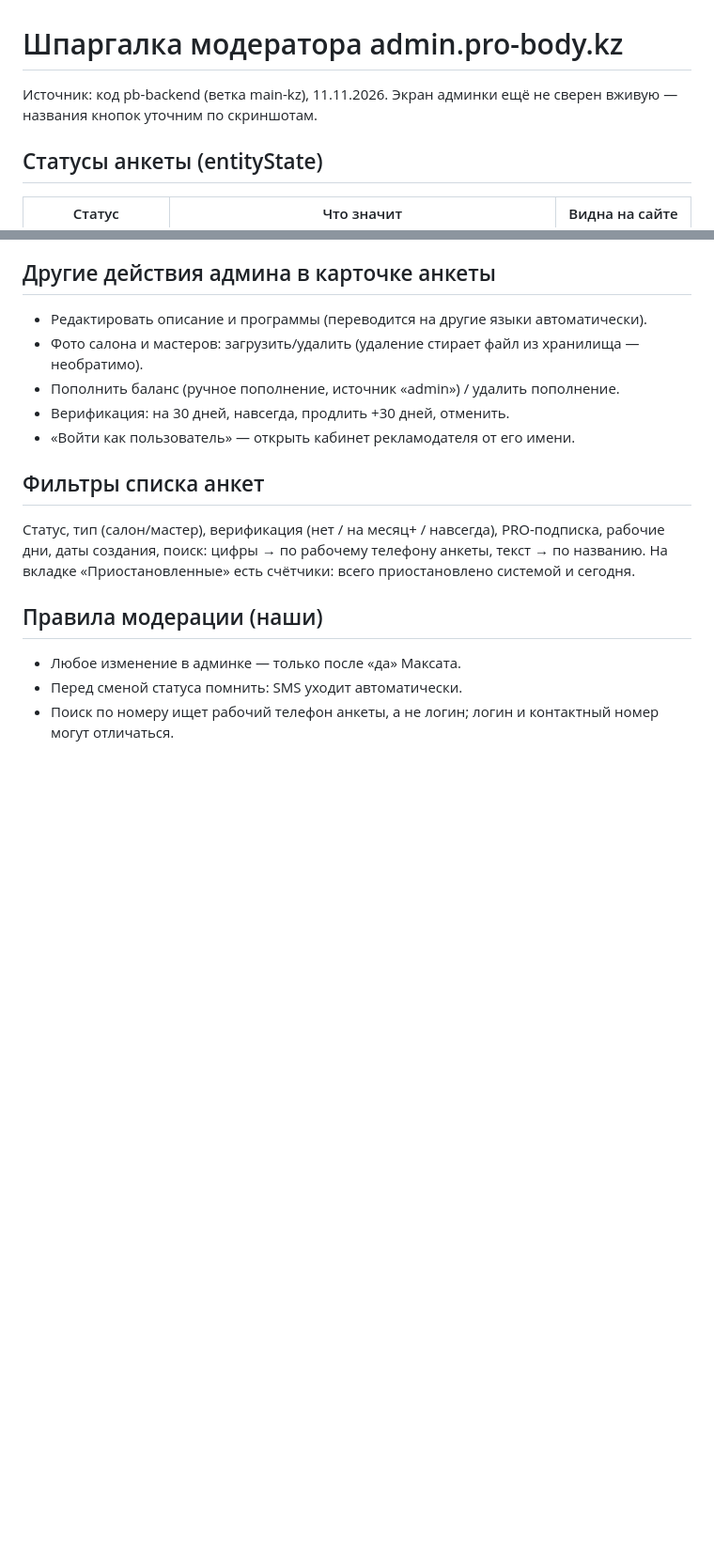
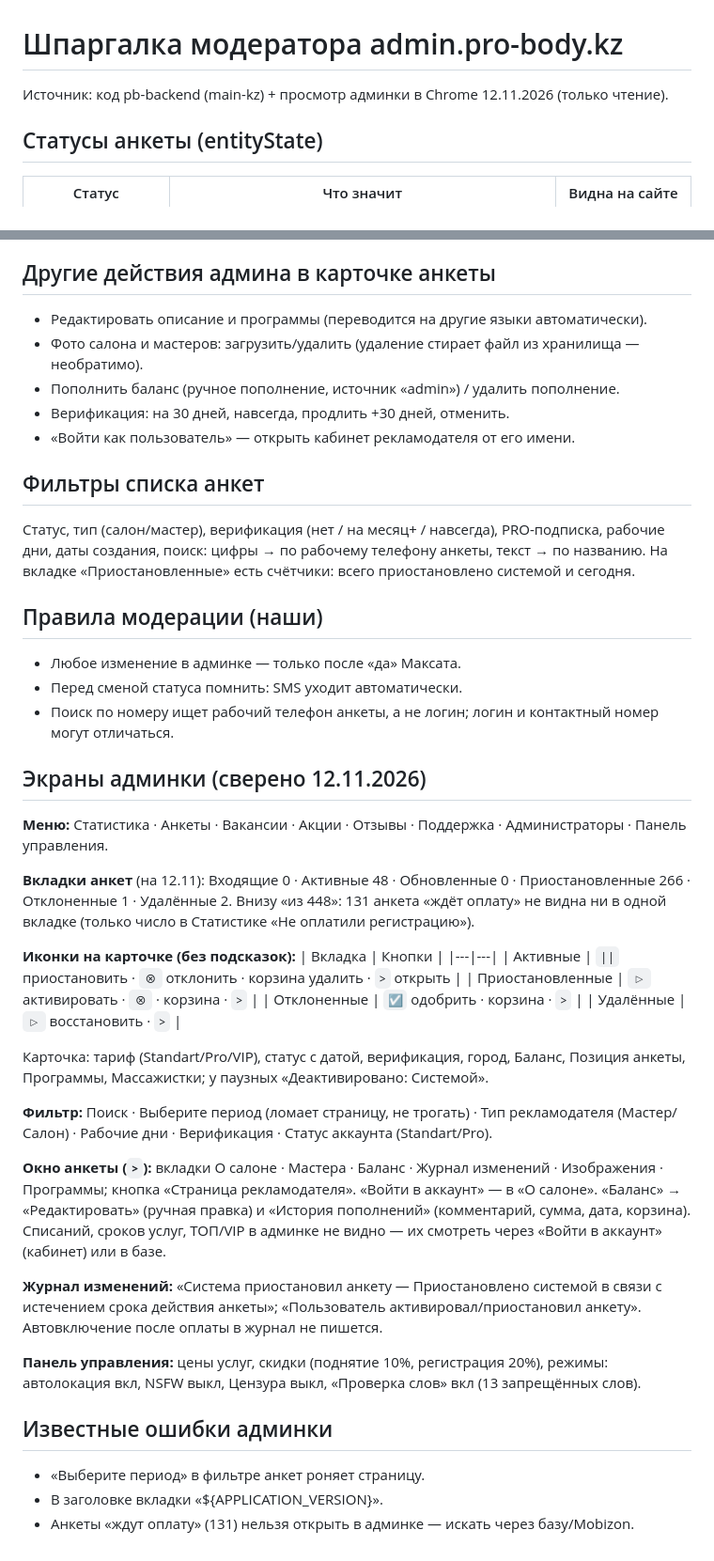
Before and after one commit to Duisepayev/probody-media, a Markdown page: docs/shpargalka-moderatora.md, 2 parts joined by grey strips. Shown at 94% size. GitHub-like rendering; blank space fills up the shorter version.

Commit message:
Шпаргалка модератора: экраны админки
Co-Authored-By: Claude Opus 5.5 <noreply@anthropic.com>
Claude-Session: https://claude.ai/code/session_01Ttgfn6zmZvJdtM2e87kJK7

```diff
--- a/docs/shpargalka-moderatora.md
+++ b/docs/shpargalka-moderatora.md
@@ -1,6 +1,6 @@
 # Шпаргалка модератора admin.pro-body.kz
 
-Источник: код pb-backend (ветка main-kz), 11.11.2026. Экран админки ещё не сверен вживую — названия кнопок уточним по скриншотам.
+Источник: код pb-backend (main-kz) + просмотр админки в Chrome 12.11.2026 (только чтение).
 
 ## Статусы анкеты (entityState)
 | Статус | Что значит | Видна на сайте |
@@ -45,3 +45,31 @@
 - Любое изменение в админке — только после «да» Максата.
 - Перед сменой статуса помнить: SMS уходит автоматически.
 - Поиск по номеру ищет рабочий телефон анкеты, а не логин; логин и контактный номер могут отличаться.
+
+## Экраны админки (сверено 12.11.2026)
+**Меню:** Статистика · Анкеты · Вакансии · Акции · Отзывы · Поддержка · Администраторы · Панель управления.
+
+**Вкладки анкет** (на 12.11): Входящие 0 · Активные 48 · Обновленные 0 · Приостановленные 266 · Отклоненные 1 · Удалённые 2. Внизу «из 448»: 131 анкета «ждёт оплату» не видна ни в одной вкладке (только число в Статистике «Не оплатили регистрацию»).
+
+**Иконки на карточке (без подсказок):**
+| Вкладка | Кнопки |
+|---|---|
+| Активные | `||` приостановить · `⊗` отклонить · корзина удалить · `>` открыть |
+| Приостановленные | `▷` активировать · `⊗` · корзина · `>` |
+| Отклоненные | `☑` одобрить · корзина · `>` |
+| Удалённые | `▷` восстановить · `>` |
+
+Карточка: тариф (Standart/Pro/VIP), статус с датой, верификация, город, Баланс, Позиция анкеты, Программы, Массажистки; у паузных «Деактивировано: Системой».
+
+**Фильтр:** Поиск · Выберите период (ломает страницу, не трогать) · Тип рекламодателя (Мастер/Салон) · Рабочие дни · Верификация · Статус аккаунта (Standart/Pro).
+
+**Окно анкеты (`>`):** вкладки О салоне · Мастера · Баланс · Журнал изменений · Изображения · Программы; кнопка «Страница рекламодателя». «Войти в аккаунт» — в «О салоне». «Баланс» → «Редактировать» (ручная правка) и «История пополнений» (комментарий, сумма, дата, корзина). Списаний, сроков услуг, ТОП/VIP в админке не видно — их смотреть через «Войти в аккаунт» (кабинет) или в базе.
+
+**Журнал изменений:** «Система приостановил анкету — Приостановлено системой в связи с истечением срока действия анкеты»; «Пользователь активировал/приостановил анкету». Автовключение после оплаты в журнал не пишется.
+
+**Панель управления:** цены услуг, скидки (поднятие 10%, регистрация 20%), режимы: автолокация вкл, NSFW выкл, Цензура выкл, «Проверка слов» вкл (13 запрещённых слов).
+
+## Известные ошибки админки
+- «Выберите период» в фильтре анкет роняет страницу.
+- В заголовке вкладки «${APPLICATION_VERSION}».
+- Анкеты «ждут оплату» (131) нельзя открыть в админке — искать через базу/Mobizon.
```
